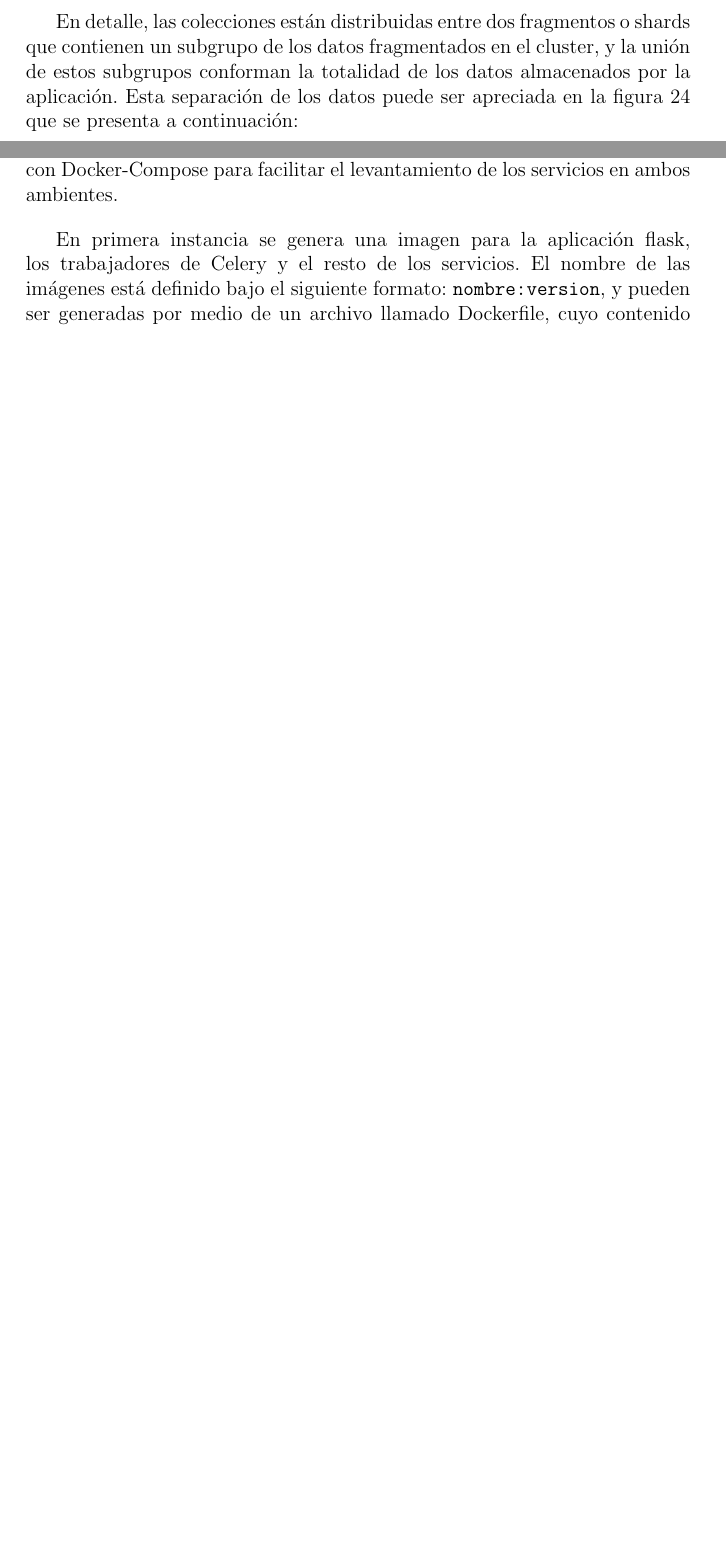
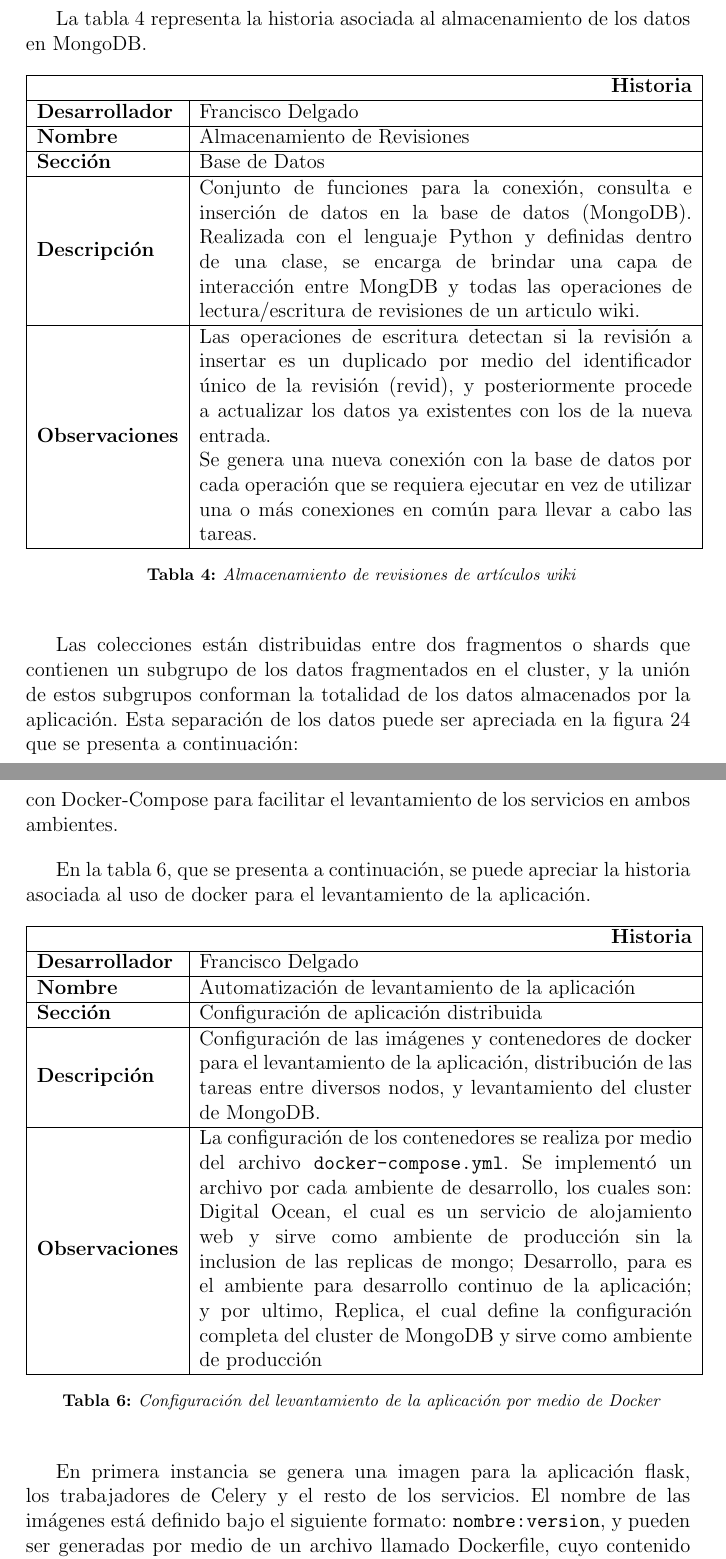
Before and after one commit to frankjdelgado/wiki-history-extractor-api-doc, a LaTeX document (main.tex, which reads chapters/3.tex, tables/database.tex, tables/docker.tex): two parts of pages 43 and 46 of 50 before the commit and two parts of pages 44 and 49 of 53 after it, joined at a grey line, cut at the place of the change, the shorter picture padded with empty space. Compiled offline with pdfLaTeX.

Commit message:
tables and code fixes

```diff
--- a/chapters/3.tex
+++ b/chapters/3.tex
@@ -241,7 +241,11 @@ A través del proceso de extracción se almacenan dos colecciones:
 y \texttt{articles}, que se refiere a los artículos de dichas revisiones.
 La arquitectura elegida para esta solución contiene la cantidad de elementos mínimos para implementar un cluster de base de datos en MongoDB, y cuenta con: dos sets de réplicas de shards, un set de réplicas para el servidor de configuración, y por último, un servidor de consultar.
 
-En detalle, las colecciones están distribuidas entre dos fragmentos o shards que contienen un subgrupo de los datos fragmentados en el cluster, y la unión de estos subgrupos conforman la totalidad de los datos almacenados por la aplicación.
+La tabla \ref{tab:database} representa la historia asociada al almacenamiento de los datos en MongoDB.
+
+\input{tables/database}
+
+Las colecciones están distribuidas entre dos fragmentos o shards que contienen un subgrupo de los datos fragmentados en el cluster, y la unión de estos subgrupos conforman la totalidad de los datos almacenados por la aplicación.
 Esta separación de los datos puede ser apreciada en la figura \ref{fig:sharded_database} que se presenta a continuación:
 
 \begin{figure}[H]
@@ -293,7 +301,11 @@ La figura \ref{fig:mongo_cluster}, que se muestra a continuación, demuestra el
 Para poder poner en funcionamiento esta aplicación distribuida y el cluster de la base de datos, se hace uso de la herramienta Docker.
 Docker permite levantar servicios que emulan un servidor físico, los cuales pueden ser conectados en una red para que puedan comunicarse y llevar a cabo todas las tareas de extracción y consultas.
 
-Docker permite generar ambientes tanto de producción como de desarrollo, en este caso, se hace uso de la versión \texttt{17.12.0-ce} en conjunto con Docker-Compose para facilitar el levantamiento de los servicios en ambos ambientes.
+Adicionalmente, permite generar ambientes tanto de producción como de desarrollo, en este caso, se hace uso de la versión \texttt{17.12.0-ce} en conjunto con Docker-Compose para facilitar el levantamiento de los servicios en ambos ambientes.
+
+En la tabla \ref{tab:docker}, que se presenta a continuación, se puede apreciar la historia asociada al uso de docker para el levantamiento de la aplicación.
+
+\input{tables/docker}
 
 En primera instancia se genera una imagen para la aplicación flask, los trabajadores de Celery y el resto de los servicios.
 El nombre de las imágenes está definido bajo el siguiente formato: \texttt{nombre:version}, y pueden ser generadas por medio de un archivo llamado Dockerfile, cuyo contenido puede ser apreciado a continuación:
--- a/main.tex
+++ b/main.tex
@@ -18,6 +18,7 @@
 \usepackage{mathtools}
 \usepackage{datetime}
 \usepackage{listingsutf8}
+\usepackage{mwe}
 
 \newdateformat{monthyeardate}{
   \monthname[\THEMONTH], \THEYEAR
--- /dev/null
+++ b/tables/database.tex
@@ -0,0 +1,36 @@
+\begin{longtable}{|l|m{4in}|}
+
+\hline
+\multicolumn{2}{|r|}{\textbf{Historia}} \\
+\hline
+\endfirsthead
+
+\multicolumn{2}{c}%
+{{\bfseries \tablename\ \thetable{} -- continuación de la página anterior}} \\
+\hline \multicolumn{2}{|r|}{\textbf{Historia}} \\ \hline
+\endhead
+
+\textbf{Desarrollador} & Francisco Delgado \\
+\hline
+\textbf{Nombre} & Almacenamiento de Revisiones \\
+\hline
+\textbf{Sección} & Base de Datos \\
+\hline
+\textbf{Descripción} & Conjunto de funciones para la conexión, consulta e inserción de
+datos en la base de datos (MongoDB). Realizada con el lenguaje
+Python y definidas dentro de una clase, se encarga de brindar una
+capa de interacción entre MongDB y todas las operaciones de
+lectura/escritura de revisiones de un articulo wiki.
+\\
+\hline
+\textbf{Observaciones} & Las operaciones de escritura detectan si la revisión a insertar es
+un duplicado por medio del identificador único de la revisión
+(revid), y posteriormente procede a actualizar los datos ya existentes con los de la nueva entrada.
+\par
+Se genera una nueva conexión con la base de datos por cada
+operación que se requiera ejecutar en vez de utilizar una o más
+conexiones en común para llevar a cabo las tareas.\\
+\hline
+\caption{Almacenamiento de revisiones de artículos wiki}
+\label{tab:database}
+\end{longtable}
--- /dev/null
+++ b/tables/docker.tex
@@ -0,0 +1,29 @@
+\begin{longtable}{|l|m{4in}|}
+
+\hline
+\multicolumn{2}{|r|}{\textbf{Historia}} \\
+\hline
+\endfirsthead
+
+\multicolumn{2}{c}%
+{{\bfseries \tablename\ \thetable{} -- continuación de la página anterior}} \\
+\hline \multicolumn{2}{|r|}{\textbf{Historia}} \\ \hline
+\endhead
+
+\textbf{Desarrollador} & Francisco Delgado \\
+\hline
+\textbf{Nombre} & Automatización de levantamiento de la aplicación \\
+\hline
+\textbf{Sección} & Configuración de aplicación distribuida \\
+\hline
+\textbf{Descripción} & Configuración de las imágenes y contenedores de docker para el levantamiento
+de la aplicación, distribución de las tareas entre diversos nodos, y levantamiento del cluster de MongoDB.
+\\
+\hline
+\textbf{Observaciones} & La configuración de los contenedores se realiza por medio del archivo \texttt{docker-compose.yml}. Se implementó un archivo por cada ambiente de desarrollo, los cuales son: Digital Ocean, el cual es un servicio de alojamiento web y sirve como ambiente de producción sin la inclusion de las replicas de mongo;
+Desarrollo, para es el ambiente para desarrollo continuo de la aplicación;
+y por ultimo, Replica, el cual define la configuración completa del cluster de MongoDB y sirve como ambiente de producción \\
+\hline
+\caption{Configuración del levantamiento de la aplicación por medio de Docker}
+\label{tab:docker}
+\end{longtable}
```
Also changed, not shown: chapters/revisit.tex (+7 -4 lines), tables/cluster.tex (added, +40 -0 lines), tables/count.tex (+1 -3 lines), tables/extract.tex (+1 -3 lines), tables/revisit.tex (added, +27 -0 lines), chapters/3.tex (12 more changed lines).
